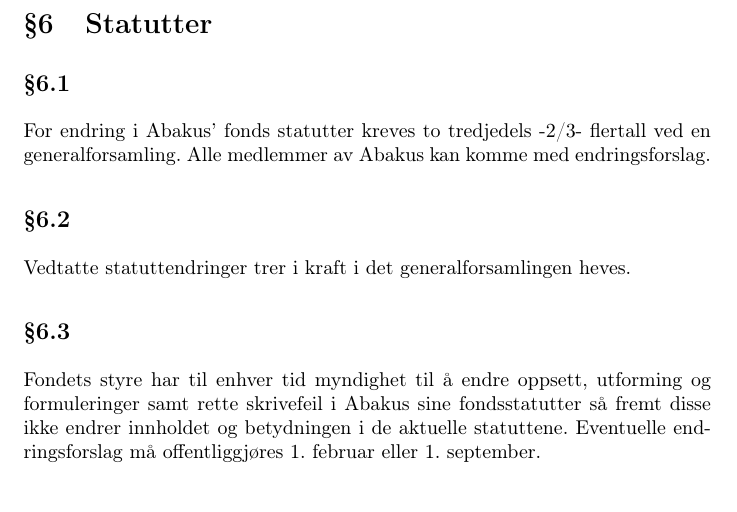
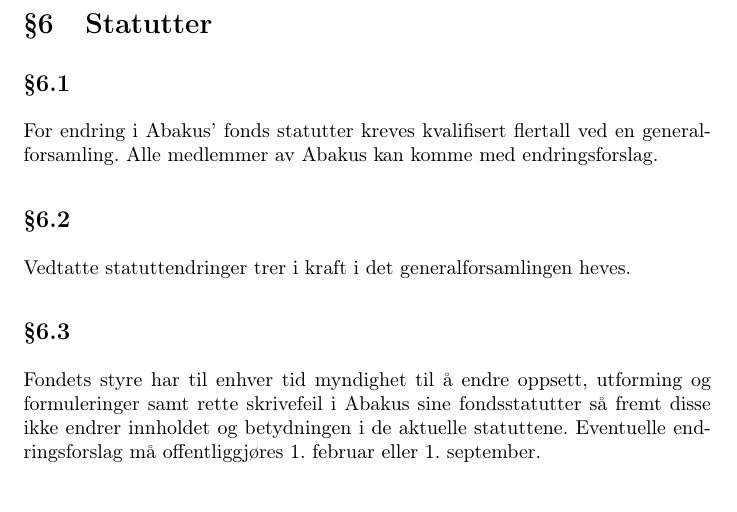
Before and after one commit to abakus-ntnu/statutter, a LaTeX document (fond-statutter.tex, which reads fond-statutter/09-statutter.tex): part of page 6 of 6, cut so that both start at the same text. Compiled offline with pdfLaTeX.

Commit message:
genfors15 9.1

```diff
--- a/fond-statutter/09-statutter.tex
+++ b/fond-statutter/09-statutter.tex
@@ -1,7 +1,7 @@
 \section{Statutter}
 
 \subsection{}
-For endring i Abakus’ fonds statutter kreves to tredjedels -2/3- flertall ved en
+For endring i Abakus’ fonds statutter kreves kvalifisert flertall ved en
 generalforsamling. Alle medlemmer av Abakus kan komme med endringsforslag.
 
 \subsection{}
```
